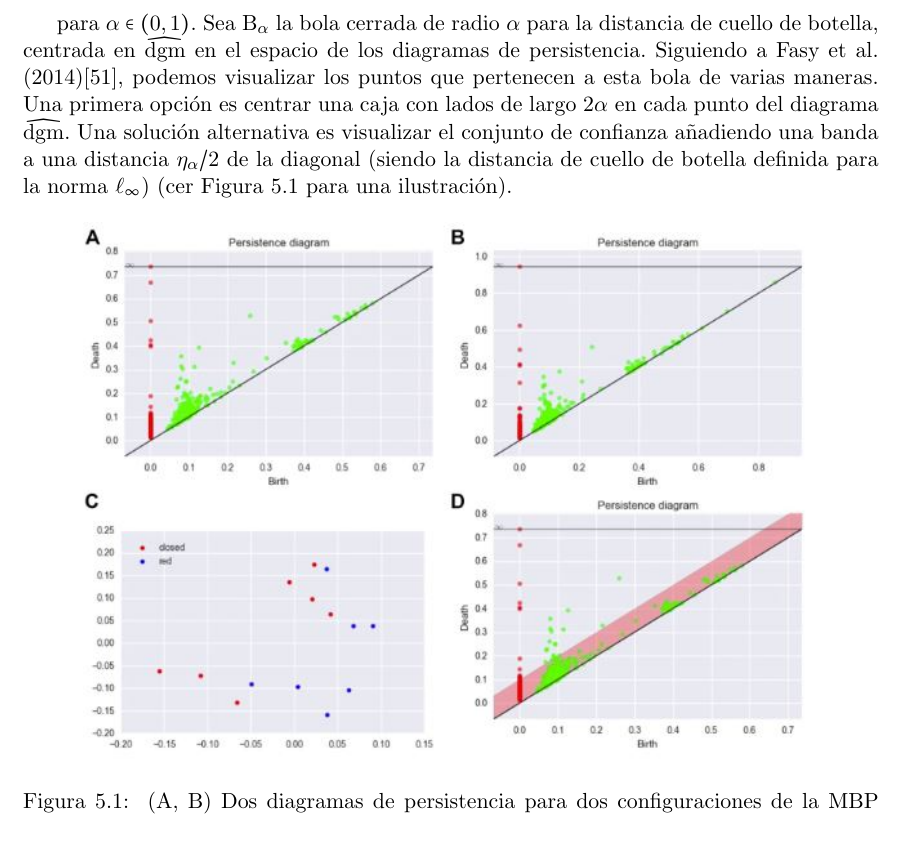
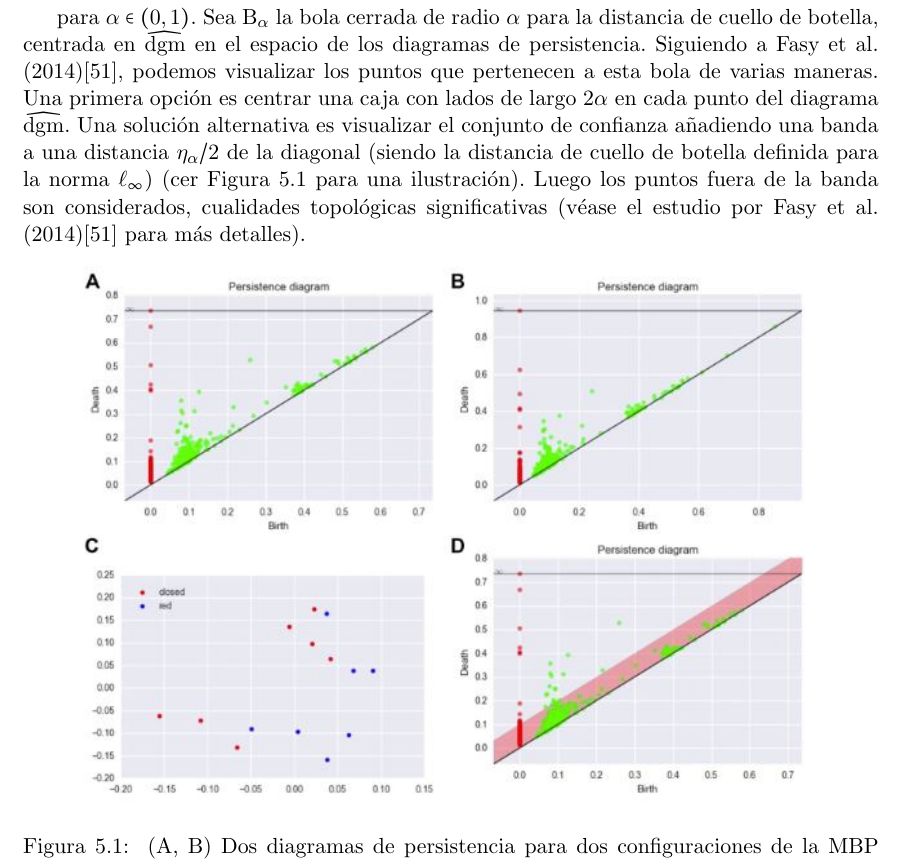
Before and after one commit to SolidTitanium/NTesisRepo, a LaTeX thesis (FastBin/Tesis_LM_German-Felix(Copy_0)(1)/main.tex, which reads FastBin/Tesis_LM_German-Felix(Copy_0)(1)/Capitulo-5.tex): part of page 51 of 63, cut so that both start at the same text. Compiled offline with pdfLaTeX.

Commit message:
Eat a sleepy frog

```diff
--- a/FastBin/Tesis_LM_German-Felix(Copy_0)(1)/Capitulo-5.tex
+++ b/FastBin/Tesis_LM_German-Felix(Copy_0)(1)/Capitulo-5.tex
@@ -132,6 +132,8 @@ Una soluci\'on alternativa es visualizar el conjunto de confianza
 a\~{n}adiendo una banda a una distancia $\eta_{\alpha}/2$ de la diagonal
 (siendo la distancia de cuello de botella definida para la norma $\ell_{\infty}$)
 (cer Figura \ref{fig:Figura 14} para una ilustraci\'on).
+Luego los puntos fuera de la banda son considerados, cualidades topol\'ogicas significativas
+(v\'ease el estudio por Fasy et al. (2014)\cite{Fasy2014b} para m\'as detalles).
 
 \begin{figure}[ht]
     \centering
```
Also changed, not shown: FastBin/Tesis_LM_German-Felix(Copy_0)(1)/main.pdf.
